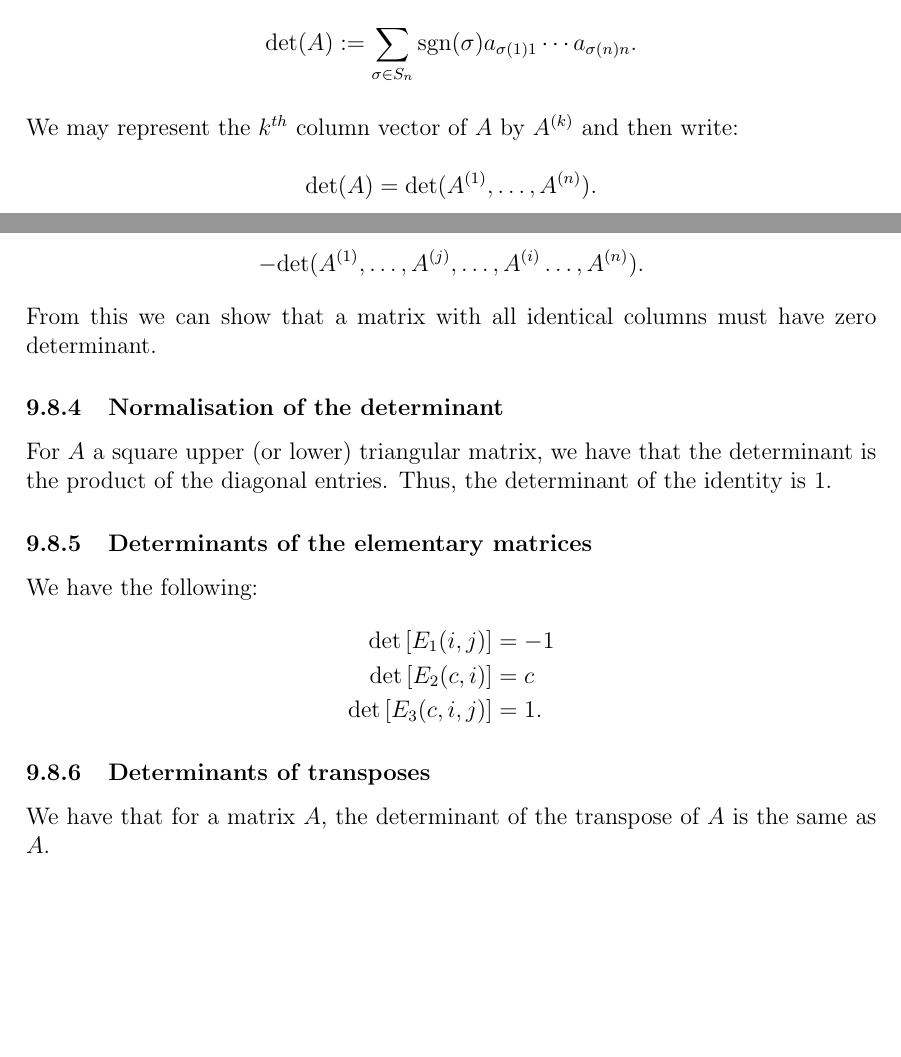
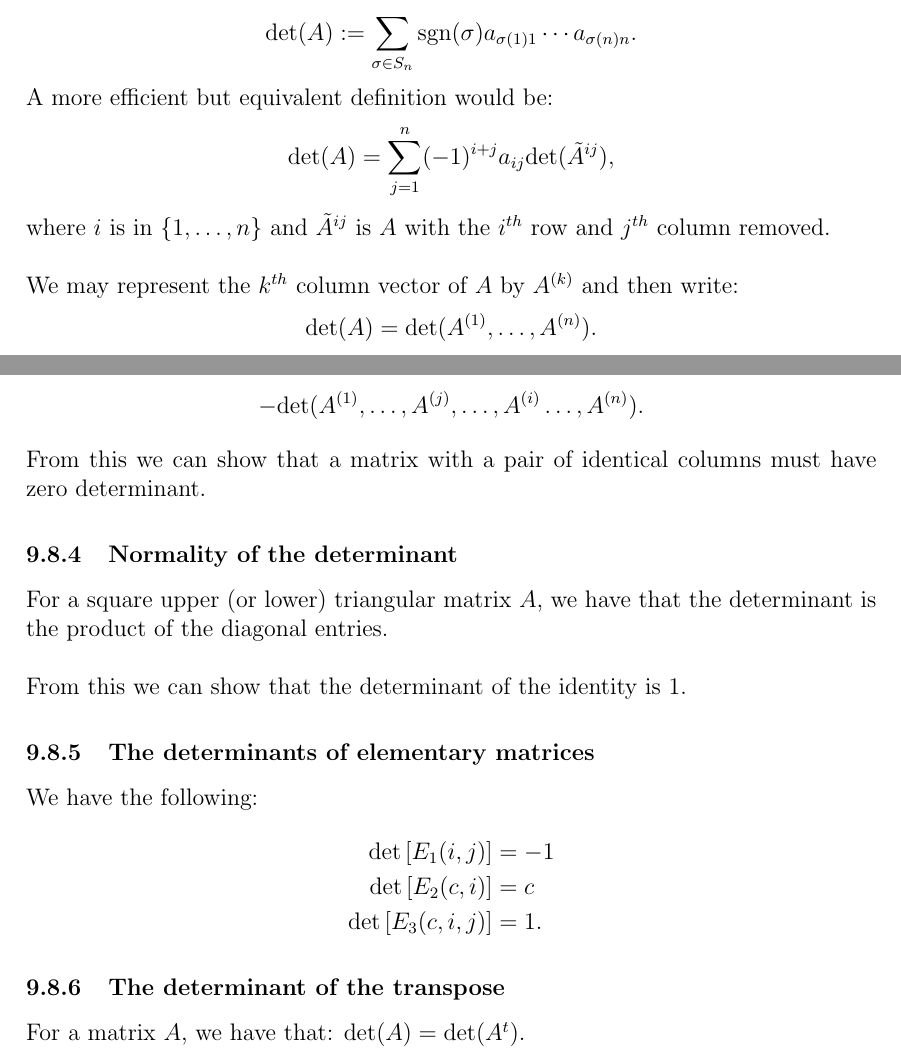
Before and after one commit to Fluxanoia/LectureNotes, a LaTeX document (Year 2/Linear Algebra 2/Linear Algebra 2.tex): two parts of pages 17 and 18 of 18 before the commit and two parts of pages 17 and 18 of 19 after it, joined at a grey line, cut so that both start at the same text, the shorter picture padded with empty space. Compiled offline with pdfLaTeX.

Commit message:
Finished LAG2 up to 5.32

```diff
--- a/Year 2/Linear Algebra 2/Linear Algebra 2.tex
+++ b/Year 2/Linear Algebra 2/Linear Algebra 2.tex
@@ -677,7 +677,12 @@ subgroup as it is the kernel of sgn.
 For $A = (a_{ij})$ a $n \times n$ matrix over $\mathbb{F}$, we have
 the determinant is a scalar defined by: \begin{gather*}
   \text{det}(A) := \sum_{\sigma \in S_n} \text{sgn}(\sigma)a_{\sigma(1)1} \cdots a_{\sigma(n)n}.
-\end{gather*} We may represent the $k^{th}$ column vector of $A$ by
+\end{gather*} A more efficient but equivalent definition would be: \begin{gather*}
+  \text{det}(A) = \sum_{j = 1}^n (-1)^{i + j}a_{ij}\text{det}(\tilde{A}^{ij}),
+\end{gather*} where $i$ is in $\{1, \ldots, n\}$ and $\tilde{A}^{ij}$ is $A$
+with the $i^{th}$ row and $j^{th}$ column removed.
+\\[\baselineskip]
+We may represent the $k^{th}$ column vector of $A$ by
 $A^{(k)}$ and then write: \begin{gather*}
   \text{det}(A) = \text{det}(A^{(1)}, \ldots, A^{(n)}).
 \end{gather*}
@@ -700,16 +705,17 @@ $i \neq j$, we have that: \begin{gather*}
   \text{det}(A^{(1)}, \ldots, A^{(i)}, \ldots, A^{(j)} \ldots, A^{(n)}) \\
   =\\
   -\text{det}(A^{(1)}, \ldots, A^{(j)}, \ldots, A^{(i)} \ldots, A^{(n)}).
-\end{gather*} From this we can show that a matrix with all identical columns
-must have zero determinant.
+\end{gather*} From this we can show that a matrix with a pair of
+identical columns must have zero determinant.
 
-\subsubsection{Normalisation of the determinant}
+\subsubsection{Normality of the determinant}
 
-For $A$ a square upper (or lower) triangular matrix, we have that
+For a square upper (or lower) triangular matrix $A$, we have that
 the determinant is the product of the diagonal entries.
-Thus, the determinant of the identity is $1$.
+\\[\baselineskip]
+From this we can show that the determinant of the identity is $1$.
 
-\subsubsection{Determinants of the elementary matrices}
+\subsubsection{The determinants of elementary matrices}
 
 We have the following: \begin{align*}
   \text{det}\left[E_1(i, j)\right] &= -1 \\
@@ -717,7 +723,6 @@ We have the following: \begin{align*}
   \text{det}\left[E_3(c, i, j)\right] &= 1.
 \end{align*}
 
-\subsubsection{Determinants of transposes}
+\subsubsection{The determinant of the transpose}
 
-We have that for a matrix $A$, the determinant of the transpose of $A$
-is the same as $A$.
+For a matrix $A$, we have that: $\text{det}(A) = \text{det}(A^t).$
```
Also changed, not shown: Year 2/Linear Algebra 2/Linear Algebra 2.pdf, Year 2/Linear Algebra 2/Linear Algebra 2.tex (9 more changed lines).
